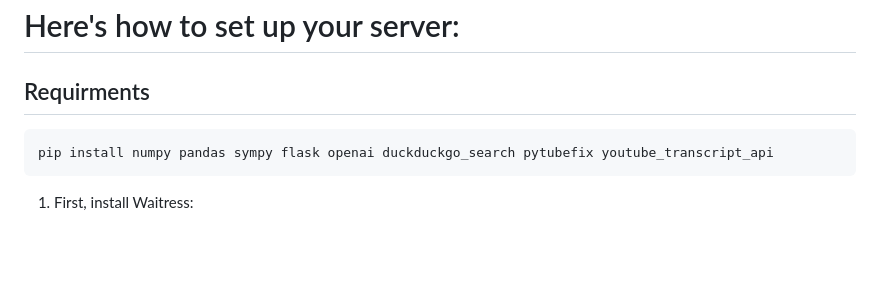
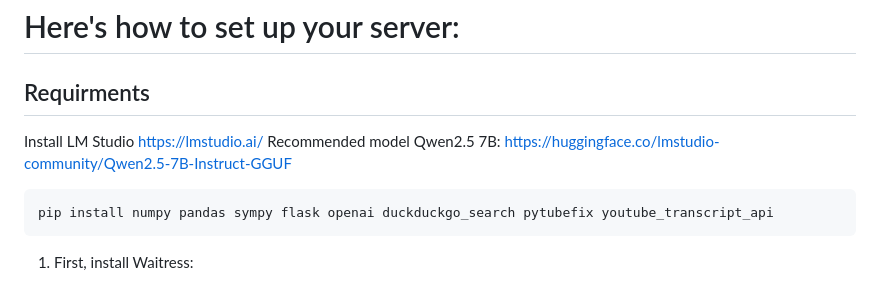
Before and after one commit to yossifibrahem/FIX-LLM, a Markdown page: README.md, the part around the change. GitHub-like rendering; blank space fills up the shorter version.

````diff
--- a/README.md
+++ b/README.md
@@ -84,6 +84,8 @@ The application provides 7 core tools:
 
 # Here's how to set up your server:
 ## Requirments
+Install LM Studio https://lmstudio.ai/
+Recommended model Qwen2.5 7B: https://huggingface.co/lmstudio-community/Qwen2.5-7B-Instruct-GGUF
 ```bash
 pip install numpy pandas sympy flask openai duckduckgo_search pytubefix youtube_transcript_api
 ```
````
